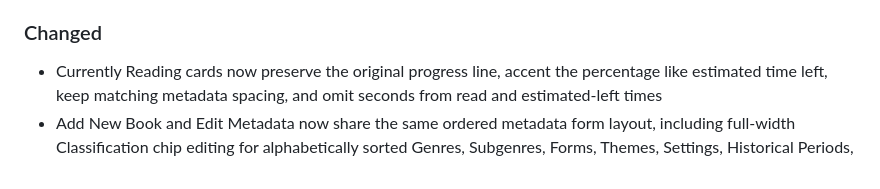
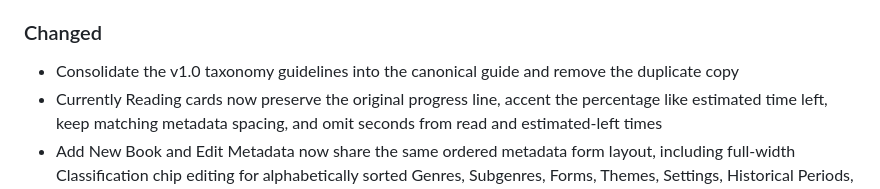
Before and after one commit to jqnoc/librarium, a Markdown page: CHANGELOG.md, the part around the change. GitHub-like rendering.

```diff
--- a/CHANGELOG.md
+++ b/CHANGELOG.md
@@ -15,6 +15,7 @@ and this project adheres to [Semantic Versioning](https://semver.org/spec/v2.0.0
 - Add a persistent dark-mode theme toggle to the global header, with the startup sync loading screen matching the last selected theme while the Electron splash retains its fixed palette
 
 ### Changed
+- Consolidate the v1.0 taxonomy guidelines into the canonical guide and remove the duplicate copy
 - Currently Reading cards now preserve the original progress line, accent the percentage like estimated time left, keep matching metadata spacing, and omit seconds from read and estimated-left times
 - Add New Book and Edit Metadata now share the same ordered metadata form layout, including full-width Classification chip editing for alphabetically sorted Genres, Subgenres, Forms, Themes, Settings, Historical Periods, Subjects, and Audiences with concise descriptions of each category's distinct purpose, semicolon-delimited values, comma-containing value support, and drag-and-drop movement between categories, while migrating legacy Subgenre values into the new Subgenres field and preserving their mode-specific controls; Publication Details use the requested three-column rows, Original Work uses one three-column row, Contributors use two three-column rows with Foreword/Introduction, Epilogue, and Contributing Author fields, and Book Source fields use three-column rows while preserving existing Prologue Author data; paper-book bindings include Softcover
 - Taxonomy guidelines now define five mutually exclusive major Genres, separate presentation Forms from Subgenres, promote Biography for discoverability, and move Horror, Historical Fiction, Literary Fiction, and other finer classifications into Subgenres
```
Also changed, not shown: Librarium_Taxonomy_Guidelines.md (+1 -0 lines).
